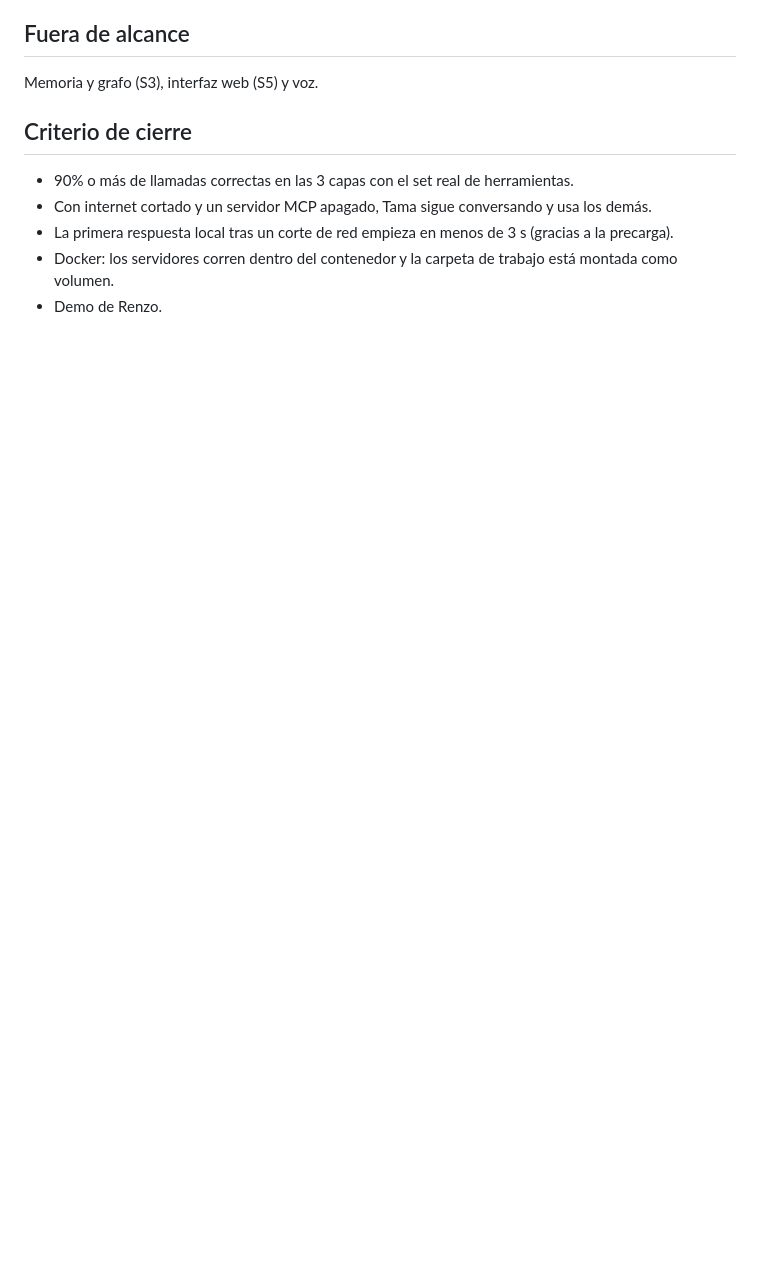
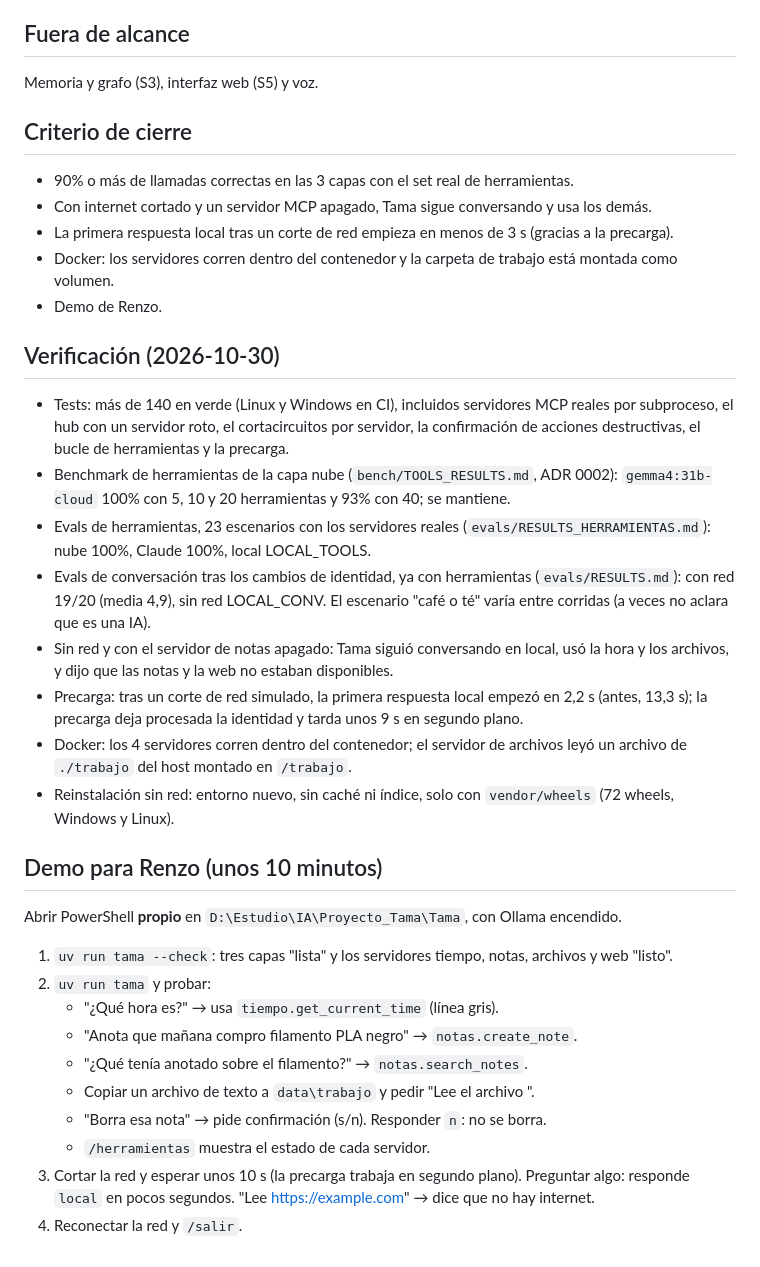
Before and after one commit to ProyectoJaviera/Tama, a Markdown page: docs/sprints/02-herramientas.md, the part around the change. Drawn GitHub-style; blank space fills up the shorter version.

Commit message:
docs: sprint 2 verification and demo steps
Co-Authored-By: Claude Opus 5.5 (1M context) <noreply@anthropic.com>

```diff
--- a/docs/sprints/02-herramientas.md
+++ b/docs/sprints/02-herramientas.md
@@ -34,3 +34,41 @@ Memoria y grafo (S3), interfaz web (S5) y voz.
 - La primera respuesta local tras un corte de red empieza en menos de 3 s (gracias a la precarga).
 - Docker: los servidores corren dentro del contenedor y la carpeta de trabajo está montada como volumen.
 - Demo de Renzo.
+
+## Verificación (2026-10-30)
+
+- Tests: más de 140 en verde (Linux y Windows en CI), incluidos servidores MCP reales por
+  subproceso, el hub con un servidor roto, el cortacircuitos por servidor, la confirmación de
+  acciones destructivas, el bucle de herramientas y la precarga.
+- Benchmark de herramientas de la capa nube (`bench/TOOLS_RESULTS.md`, ADR 0002):
+  `gemma4:31b-cloud` 100% con 5, 10 y 20 herramientas y 93% con 40; se mantiene.
+- Evals de herramientas, 23 escenarios con los servidores reales (`evals/RESULTS_HERRAMIENTAS.md`):
+  nube 100%, Claude 100%, local LOCAL_TOOLS.
+- Evals de conversación tras los cambios de identidad, ya con herramientas (`evals/RESULTS.md`):
+  con red 19/20 (media 4,9), sin red LOCAL_CONV. El escenario "café o té" varía entre corridas
+  (a veces no aclara que es una IA).
+- Sin red y con el servidor de notas apagado: Tama siguió conversando en local, usó la hora y
+  los archivos, y dijo que las notas y la web no estaban disponibles.
+- Precarga: tras un corte de red simulado, la primera respuesta local empezó en 2,2 s (antes,
+  13,3 s); la precarga deja procesada la identidad y tarda unos 9 s en segundo plano.
+- Docker: los 4 servidores corren dentro del contenedor; el servidor de archivos leyó un
+  archivo de `./trabajo` del host montado en `/trabajo`.
+- Reinstalación sin red: entorno nuevo, sin caché ni índice, solo con `vendor/wheels`
+  (72 wheels, Windows y Linux).
+
+## Demo para Renzo (unos 10 minutos)
+
+Abrir PowerShell **propio** en `D:\Estudio\IA\Proyecto_Tama\Tama`, con Ollama encendido.
+
+1. `uv run tama --check`: tres capas "lista" y los servidores tiempo, notas, archivos y web
+   "listo".
+2. `uv run tama` y probar:
+   - "¿Qué hora es?" → usa `tiempo.get_current_time` (línea gris).
+   - "Anota que mañana compro filamento PLA negro" → `notas.create_note`.
+   - "¿Qué tenía anotado sobre el filamento?" → `notas.search_notes`.
+   - Copiar un archivo de texto a `data\trabajo` y pedir "Lee el archivo <nombre>".
+   - "Borra esa nota" → pide confirmación (s/n). Responder `n`: no se borra.
+   - `/herramientas` muestra el estado de cada servidor.
+3. Cortar la red y esperar unos 10 s (la precarga trabaja en segundo plano). Preguntar algo:
+   responde `local` en pocos segundos. "Lee https://example.com" → dice que no hay internet.
+4. Reconectar la red y `/salir`.
```
